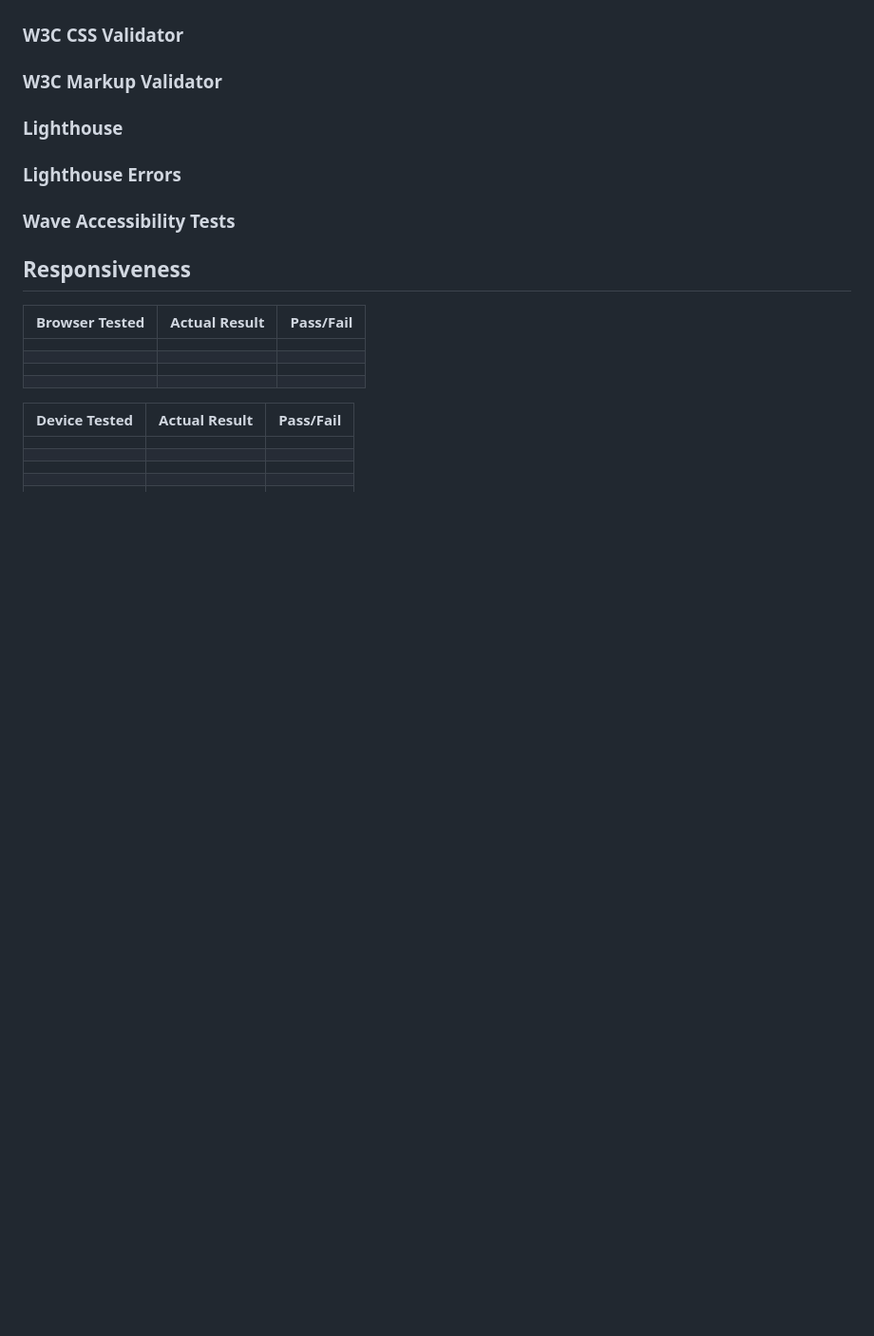
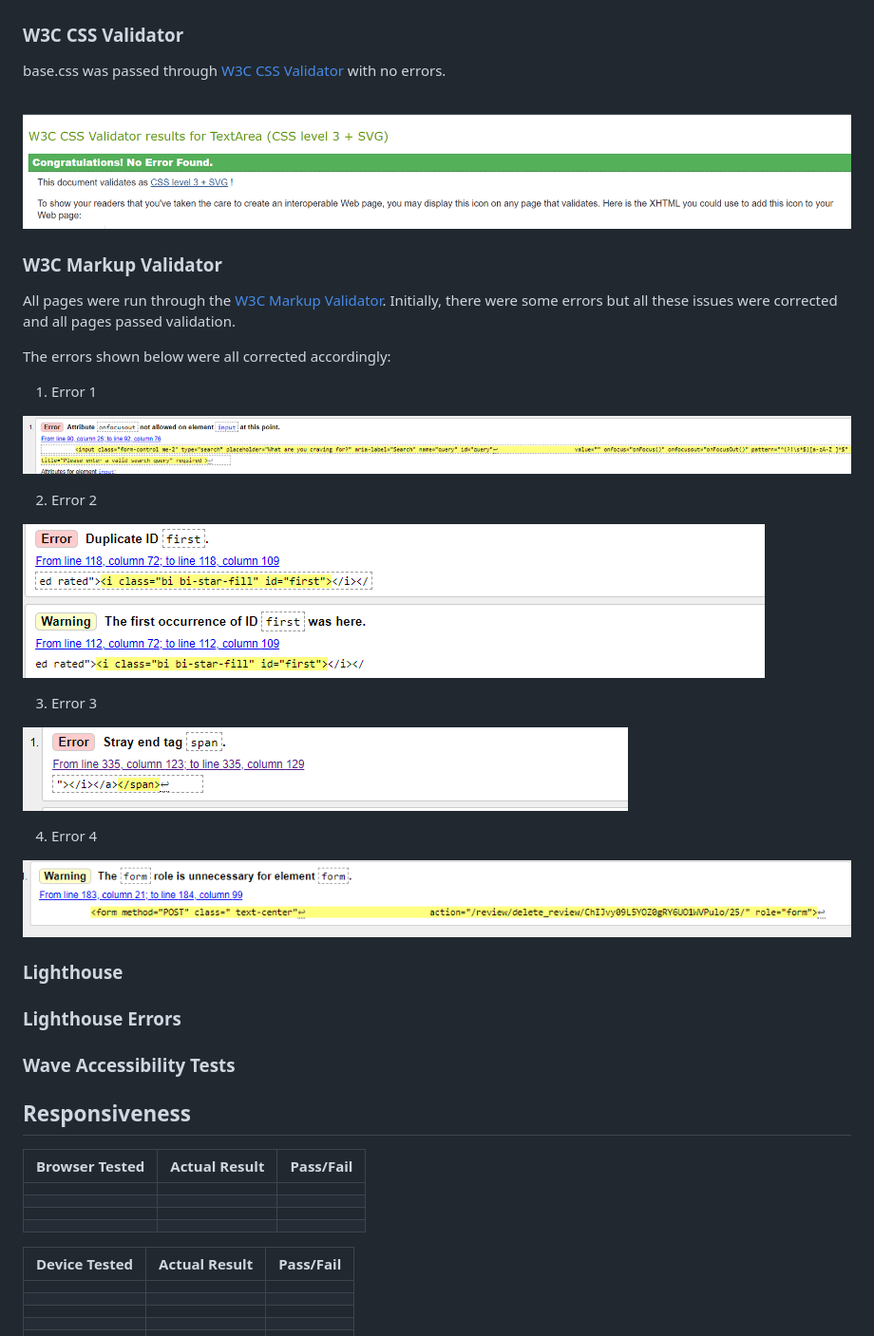
Before and after one commit to SooryaGeorge7/Dublin-Eats, a Markdown page: TESTING.md, the part around the change. Shown at 95% size. Rendered like a GitHub page; pictures changed too: documentation/validation/W3C css/no-css-errors.png (added), documentation/validation/W3C html/home-onfocus-htmlerror.png (added), documentation/validation/W3C html/profile-deletemodal-formerror.png (added); blank space fills up the shorter version.

Commit message:
docs:Added html, css validation results

```diff
--- a/TESTING.md
+++ b/TESTING.md
@@ -170,11 +170,31 @@ JavaScript code in rate.js, blur.js, timeout.js for the project was passed throu
 
 ### **W3C CSS Validator**
 
+base.css was passed through [W3C CSS Validator](https://jigsaw.w3.org/css-validator/) with no errors.
 
+![CSS](/documentation/validation/W3C%20css/no-css-errors.png)
 
 ### **W3C Markup Validator**
 
+All pages were run through the [W3C Markup Validator](https://validator.w3.org/nu/). Initially, there were some errors but all these issues were corrected and all pages passed validation.
 
+The errors shown below were all corrected accordingly:
+
+1. Error 1
+
+![Error 1](/documentation/validation/W3C%20html/home-onfocus-htmlerror.png)
+
+2. Error 2
+
+![Error 2](/documentation/validation/W3C%20html/review-duplicate-error.png)
+
+3. Error 3
+
+![Error 3](/documentation/validation/W3C%20html/profile-htmlerror.png)
+
+4. Error 4
+
+![Error 4](/documentation/validation/W3C%20html/profile-deletemodal-formerror.png)
 
 ### **Lighthouse**
 
```
